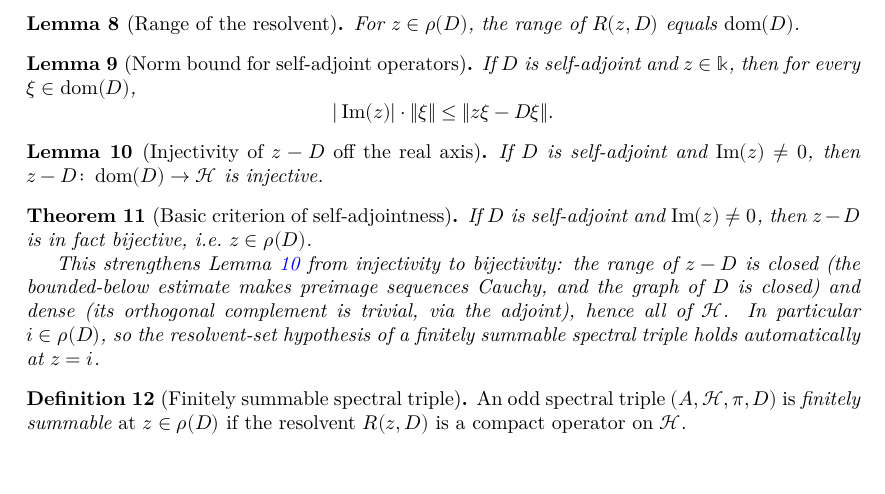
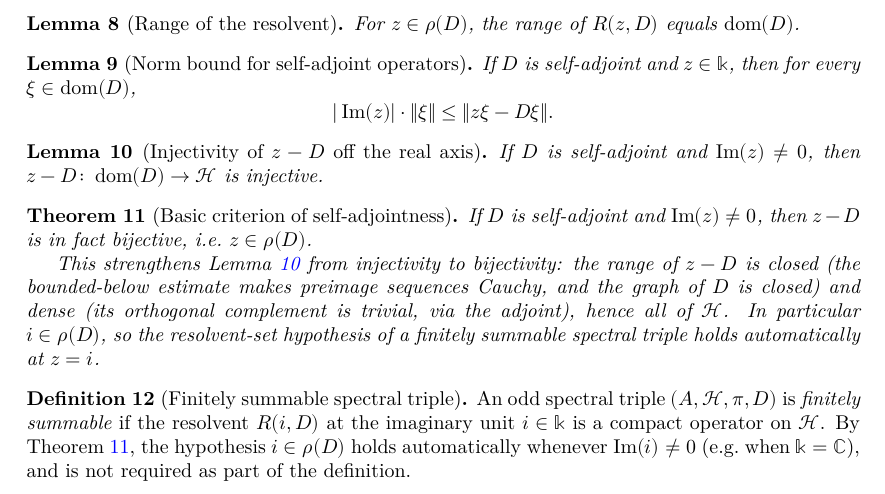
Before and after one commit to JonBannon/SpectralTriples, a LaTeX thesis (blueprint/src/print.tex, which reads blueprint/src/content.tex): part of page 3 of 4, cut so that both start at the same text. Compiled offline with XeLaTeX.

Commit message:
Attempt to splice the z=i condition into a single file.

```diff
--- a/blueprint/src/content.tex
+++ b/blueprint/src/content.tex
@@ -155,9 +155,13 @@ operator has compact resolvent.
   \label{def:finitely-summable-spectral-triple}
   \lean{IsFinitelySummableSpectralTriple}
   \leanok
-  \uses{def:odd-spectral-triple, def:resolvent-set, def:resolvent}
-  An odd spectral triple $(A, \Hil, \pi, D)$ is \emph{finitely summable} at
-  $z \in \rho(D)$ if the resolvent $R(z, D)$ is a compact operator on $\Hil$.
+  \uses{def:odd-spectral-triple, def:resolvent-set, def:resolvent,
+        thm:basic-criterion-self-adjoint}
+  An odd spectral triple $(A, \Hil, \pi, D)$ is \emph{finitely summable} if the
+  resolvent $R(i, D)$ at the imaginary unit $i \in \Bbbk$ is a compact operator on
+  $\Hil$. By Theorem~\ref{thm:basic-criterion-self-adjoint}, the hypothesis $i \in
+  \rho(D)$ holds automatically whenever $\operatorname{Im}(i) \neq 0$ (e.g.\ when
+  $\Bbbk = \mathbb{C}$), and is not required as part of the definition.
 \end{definition}
 
 \chapter{The Fredholm index pairing}
```
Also changed, not shown: 4 other files.
